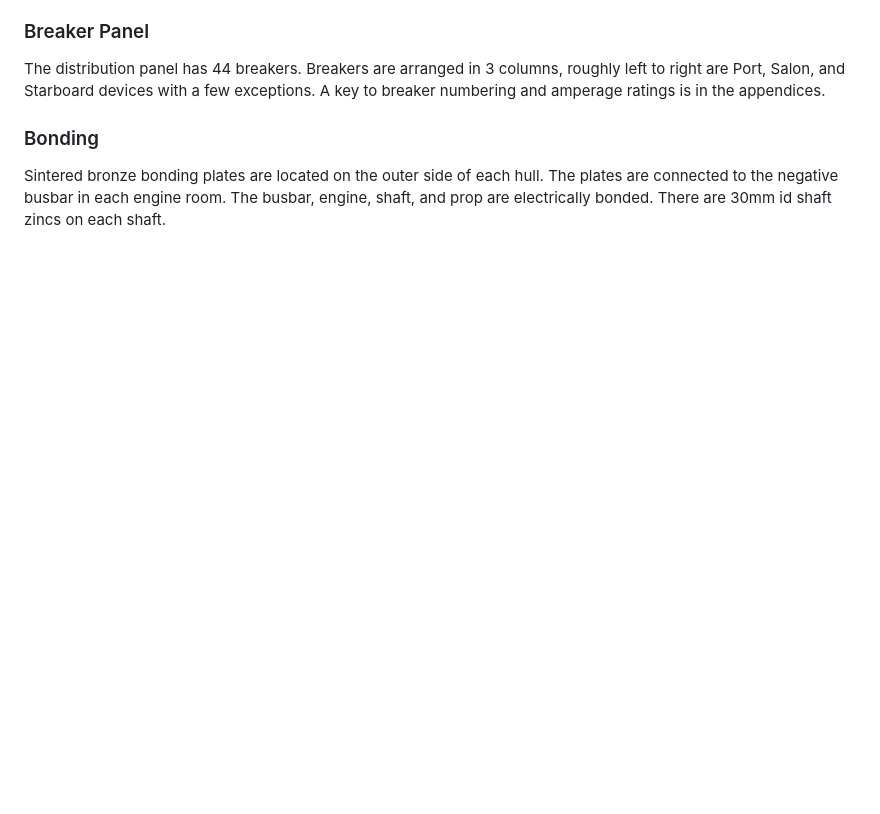
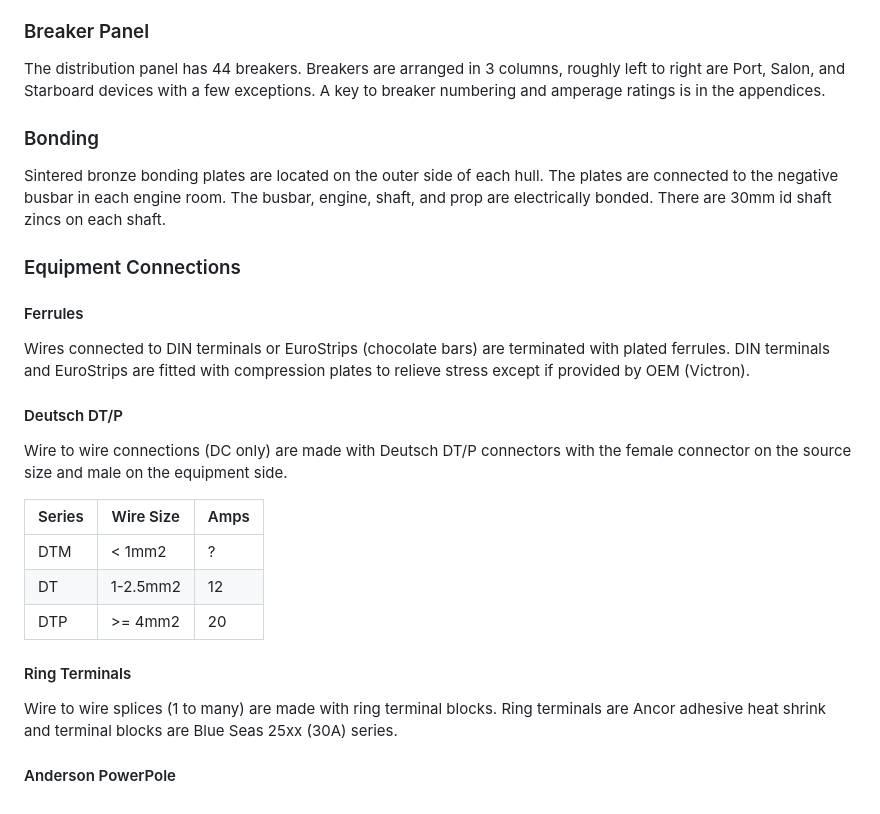
Before and after one commit to dcoon/svharmony, a Markdown page: owners_manual/PowerDistribution.md, the part around the change. Rendered like a GitHub page; blank space fills up the shorter version.

Commit message:
vault backup: 2024-01-19 18:10:49

```diff
--- a/owners_manual/PowerDistribution.md
+++ b/owners_manual/PowerDistribution.md
@@ -103,3 +103,18 @@ The distribution panel has 44 breakers. Breakers are arranged in 3 columns, roug
 
 ### Bonding
 Sintered bronze bonding plates are located on the outer side of each hull. The plates are connected to the negative busbar in each engine room. The busbar, engine, shaft, and prop are electrically bonded. There are 30mm id shaft zincs on each shaft.
+
+### Equipment Connections
+#### Ferrules
+Wires connected to DIN terminals or EuroStrips (chocolate bars) are terminated with plated ferrules. DIN terminals and EuroStrips are fitted with compression plates to relieve stress except if provided by OEM (Victron).
+#### Deutsch DT/P
+Wire to wire connections (DC only) are made with Deutsch DT/P connectors with the female connector on the source size and male on the equipment side.
+
+| Series | Wire Size | Amps |
+| ---- | ---- | ---- |
+| DTM | < 1mm2 | ? |
+| DT | 1-2.5mm2 | 12 |
+| DTP | >= 4mm2 | 20 |
+#### Ring Terminals
+Wire to wire splices (1 to many) are made with ring terminal blocks. Ring terminals are Ancor adhesive heat shrink and terminal blocks are Blue Seas 25xx (30A) series.
+#### Anderson PowerPole
```
